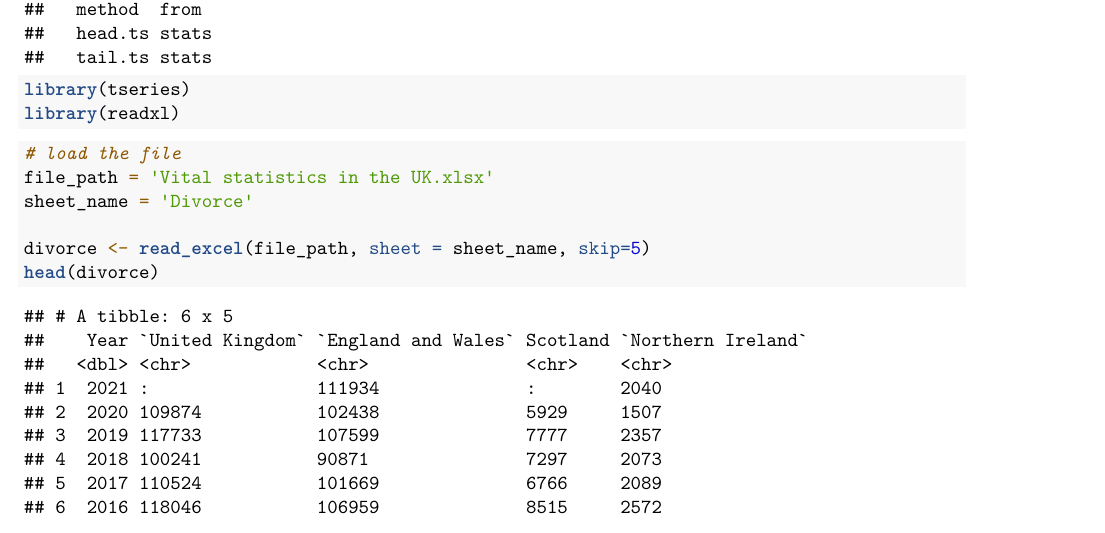
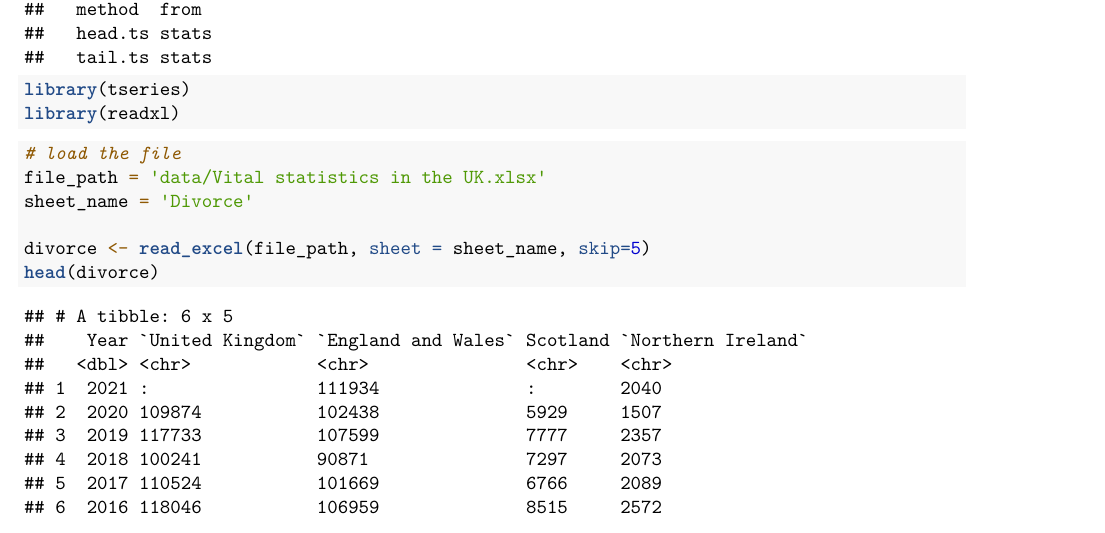
Before and after one commit to B-Taiwo/timeseries-uk-divorces, an R Markdown document (notebooks/divorces timeseries.Rmd): part of page 1 of 9, cut so that both start at the same text. Rendered offline with R 4.5, knitr and Pandoc, then LaTeX, with nearby package versions.

Commit message:
Updated the file path for the data

````diff
--- a/notebooks/divorces timeseries.Rmd
+++ b/notebooks/divorces timeseries.Rmd
@@ -17,7 +17,7 @@ library(readxl)
 
 ```{r}
 # load the file
-file_path = 'Vital statistics in the UK.xlsx'
+file_path = 'data/Vital statistics in the UK.xlsx'
 sheet_name = 'Divorce'
 
 divorce <- read_excel(file_path, sheet = sheet_name, skip=5)
````
